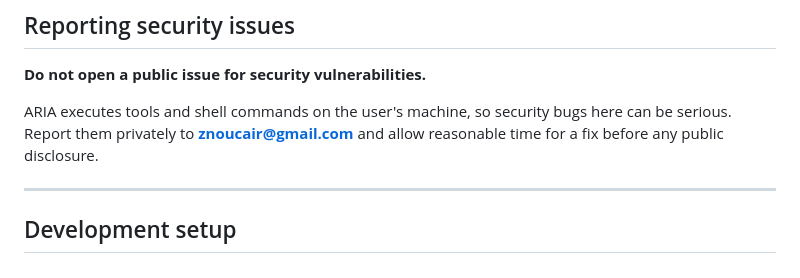
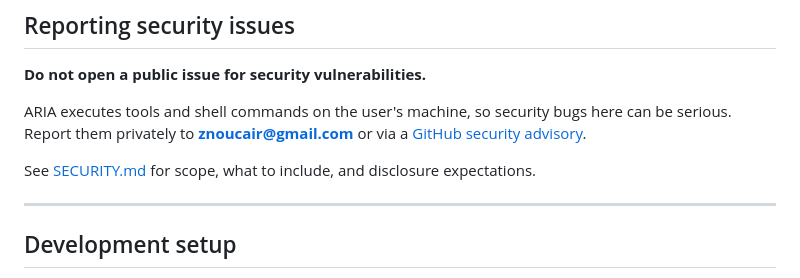
Before and after one commit to GAMINGZIYADX/ARIA_PUBLIC, a Markdown page: CONTRIBUTING.md, the part around the change. Drawn GitHub-style.

```diff
--- a/CONTRIBUTING.md
+++ b/CONTRIBUTING.md
@@ -29,8 +29,11 @@ issues, pull requests, and discussions.
 **Do not open a public issue for security vulnerabilities.**
 
 ARIA executes tools and shell commands on the user's machine, so security bugs
-here can be serious. Report them privately to **znoucair@gmail.com** and allow
-reasonable time for a fix before any public disclosure.
+here can be serious. Report them privately to **znoucair@gmail.com** or via a
+[GitHub security advisory](https://github.com/GAMINGZIYADX/ARIA_PUBLIC/security/advisories/new).
+
+See [SECURITY.md](SECURITY.md) for scope, what to include, and disclosure
+expectations.
 
 ---
 
```
Also changed, not shown: README.md (+2 -0 lines), SECURITY.md (added, +113 -0 lines).
